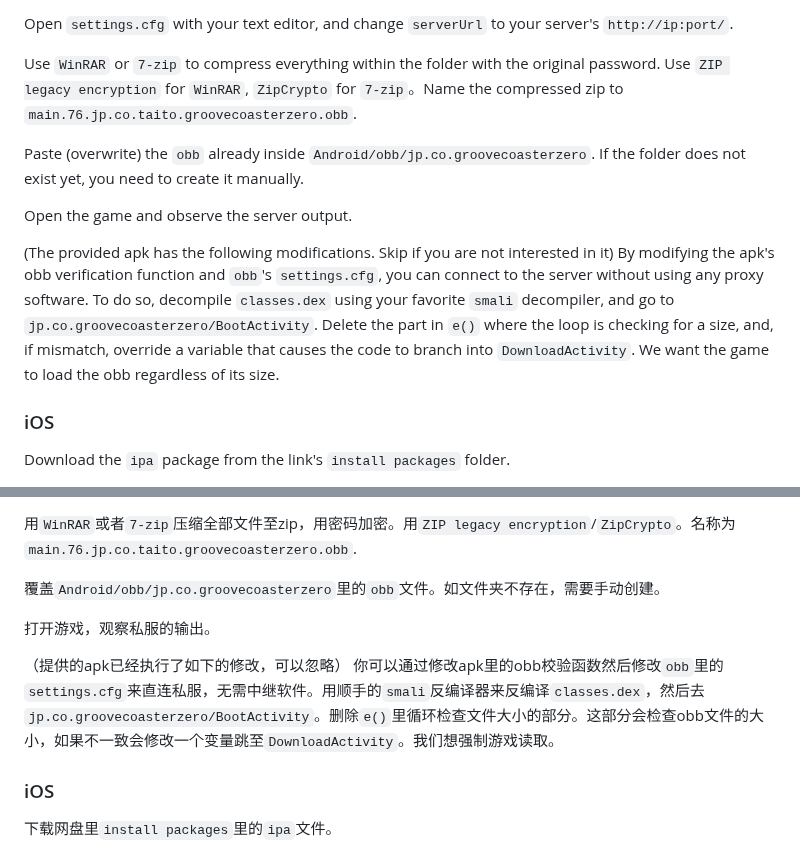
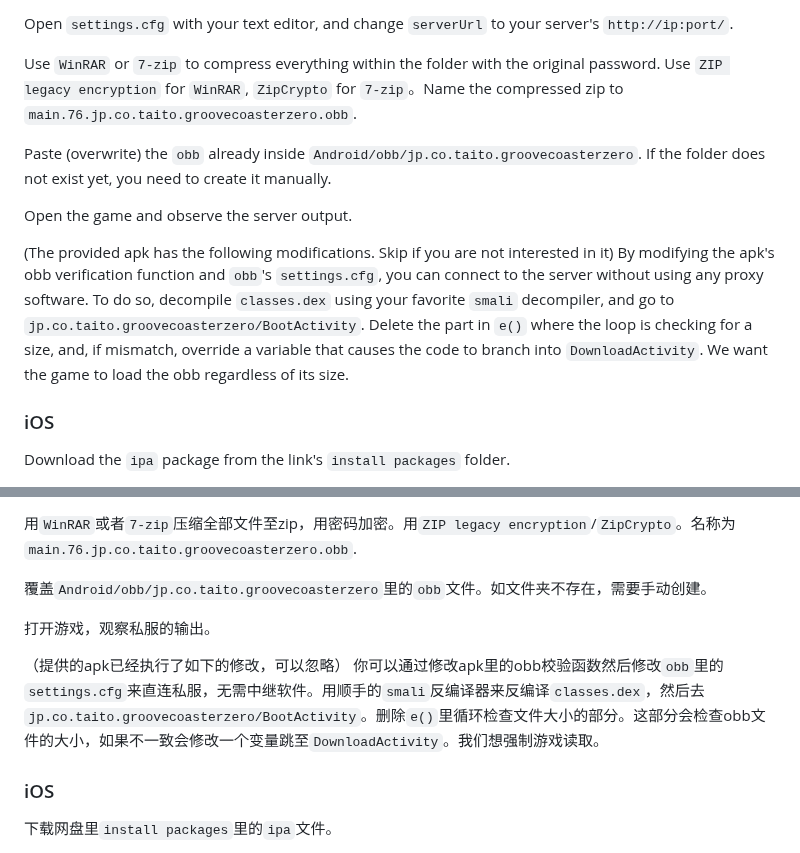
Before and after one commit to qwerfd2/Groove_Coaster_2_Server, a Markdown page: README.md, 2 parts joined by grey strips. GitHub-like rendering; folded sections open.

```diff
--- a/README.md
+++ b/README.md
@@ -186,12 +186,12 @@ Open `settings.cfg` with your text editor, and change `serverUrl` to your server
 
 Use `WinRAR` or `7-zip` to compress everything within the folder with the original password. Use `ZIP legacy encryption` for `WinRAR`, `ZipCrypto` for `7-zip`。Name the compressed zip to `main.76.jp.co.taito.groovecoasterzero.obb`.
 
-Paste (overwrite) the `obb` already inside `Android/obb/jp.co.groovecoasterzero`. If the folder does not exist yet, you need to create it manually.
+Paste (overwrite) the `obb` already inside `Android/obb/jp.co.taito.groovecoasterzero`. If the folder does not exist yet, you need to create it manually.
 
 Open the game and observe the server output.
 
 (The provided apk has the following modifications. Skip if you are not interested in it)
-By modifying the apk's obb verification function and `obb`'s `settings.cfg`, you can connect to the server without using any proxy software. To do so, decompile `classes.dex` using your favorite `smali` decompiler, and go to `jp.co.groovecoasterzero/BootActivity`. Delete the part in `e()` where the loop is checking for a size, and, if mismatch, override a variable that causes the code to branch into `DownloadActivity`. We want the game to load the obb regardless of its size.
+By modifying the apk's obb verification function and `obb`'s `settings.cfg`, you can connect to the server without using any proxy software. To do so, decompile `classes.dex` using your favorite `smali` decompiler, and go to `jp.co.taito.groovecoasterzero/BootActivity`. Delete the part in `e()` where the loop is checking for a size, and, if mismatch, override a variable that causes the code to branch into `DownloadActivity`. We want the game to load the obb regardless of its size.
 
 ### iOS
 
@@ -407,12 +407,12 @@
 
 用`WinRAR`或者`7-zip`压缩全部文件至zip，用密码加密。用`ZIP legacy encryption`/`ZipCrypto`。名称为`main.76.jp.co.taito.groovecoasterzero.obb`.
 
-覆盖`Android/obb/jp.co.groovecoasterzero`里的`obb`文件。如文件夹不存在，需要手动创建。
+覆盖`Android/obb/jp.co.taito.groovecoasterzero`里的`obb`文件。如文件夹不存在，需要手动创建。
 
 打开游戏，观察私服的输出。
 
 （提供的apk已经执行了如下的修改，可以忽略）
-你可以通过修改apk里的obb校验函数然后修改`obb`里的`settings.cfg`来直连私服，无需中继软件。用顺手的`smali`反编译器来反编译`classes.dex`，然后去`jp.co.groovecoasterzero/BootActivity`。删除`e()`里循环检查文件大小的部分。这部分会检查obb文件的大小，如果不一致会修改一个变量跳至`DownloadActivity`。我们想强制游戏读取。
+你可以通过修改apk里的obb校验函数然后修改`obb`里的`settings.cfg`来直连私服，无需中继软件。用顺手的`smali`反编译器来反编译`classes.dex`，然后去`jp.co.taito.groovecoasterzero/BootActivity`。删除`e()`里循环检查文件大小的部分。这部分会检查obb文件的大小，如果不一致会修改一个变量跳至`DownloadActivity`。我们想强制游戏读取。
 
 ### iOS
 
```
